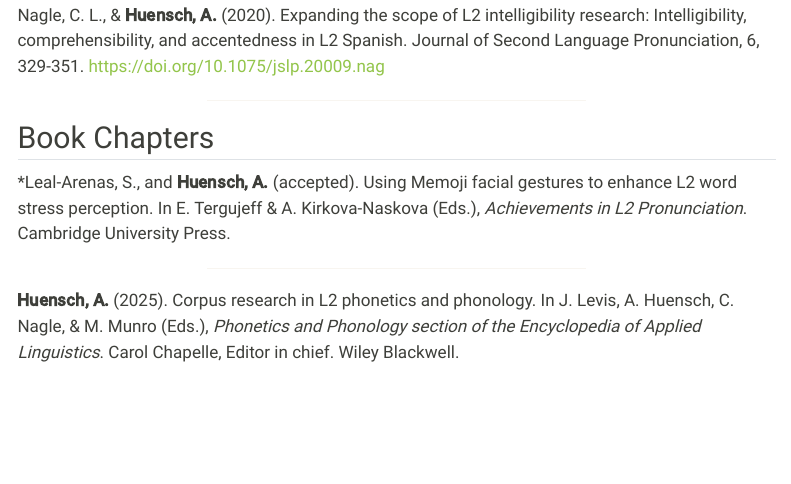
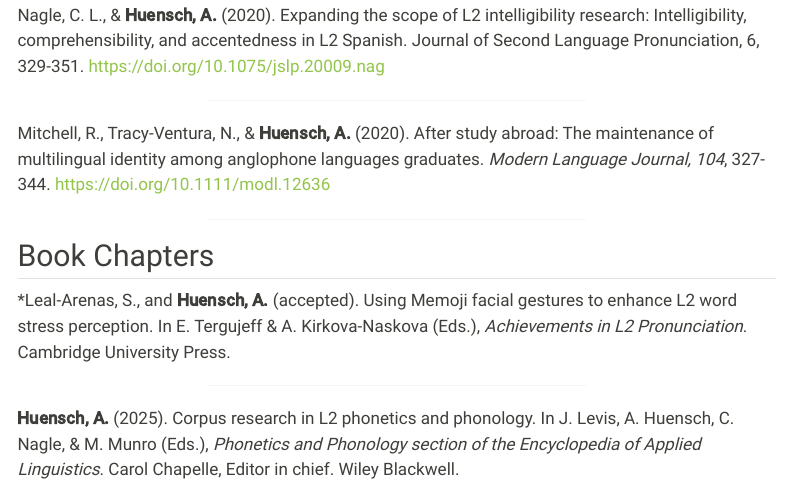
Before and after one commit to huensch/AmandaHuensch, a Quarto document (publications.qmd): the page in a window 1100 px wide, from 1890 px down. Rendered offline with R 4.5, knitr and Pandoc in place of Quarto, with nearby package versions; menus at the side of the page are left out.

Commit message:
added references

```diff
--- a/publications.qmd
+++ b/publications.qmd
@@ -84,6 +84,10 @@ Nagle, C. L., & **Huensch, A.** (2020). Expanding the scope of L2 intelligibilit
 
 <center><hr style="width:50%"></center>
 
+Mitchell, R., Tracy-Ventura, N., & **Huensch, A.** (2020). After study abroad: The maintenance of multilingual identity among anglophone languages graduates. *Modern Language Journal, 104*, 327-344. [https://doi.org/10.1111/modl.12636]( https://doi.org/10.1111/modl.12636){target="_blank"}
+
+<center><hr style="width:50%"></center>
+
 ## Book Chapters
 
 \*Leal-Arenas, S., and **Huensch, A.** (accepted). Using Memoji facial gestures to enhance L2 word stress perception. In E. Tergujeff & A. Kirkova-Naskova (Eds.), *Achievements in L2 Pronunciation*. Cambridge University Press.
```
Also changed, not shown: docs/search.json, 1 other file.
